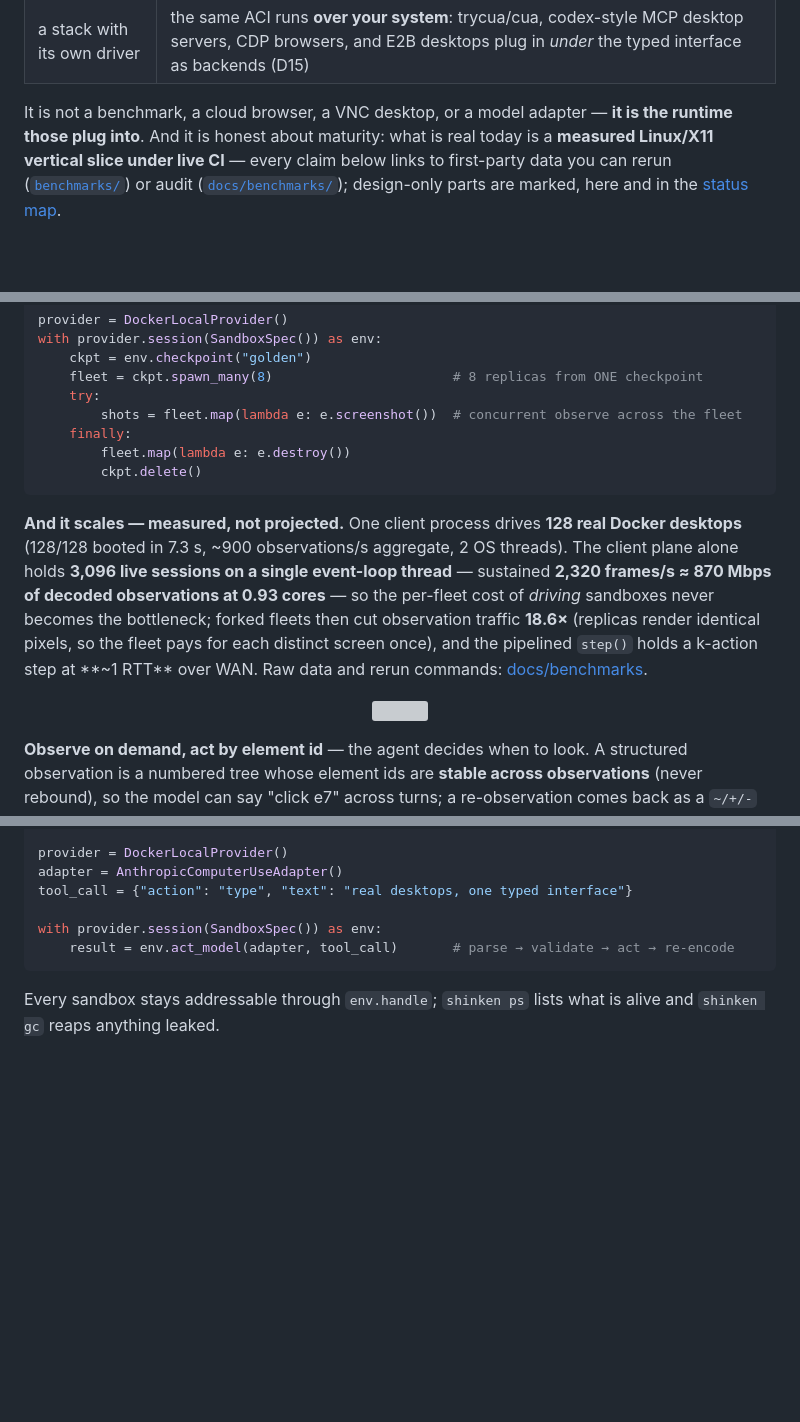
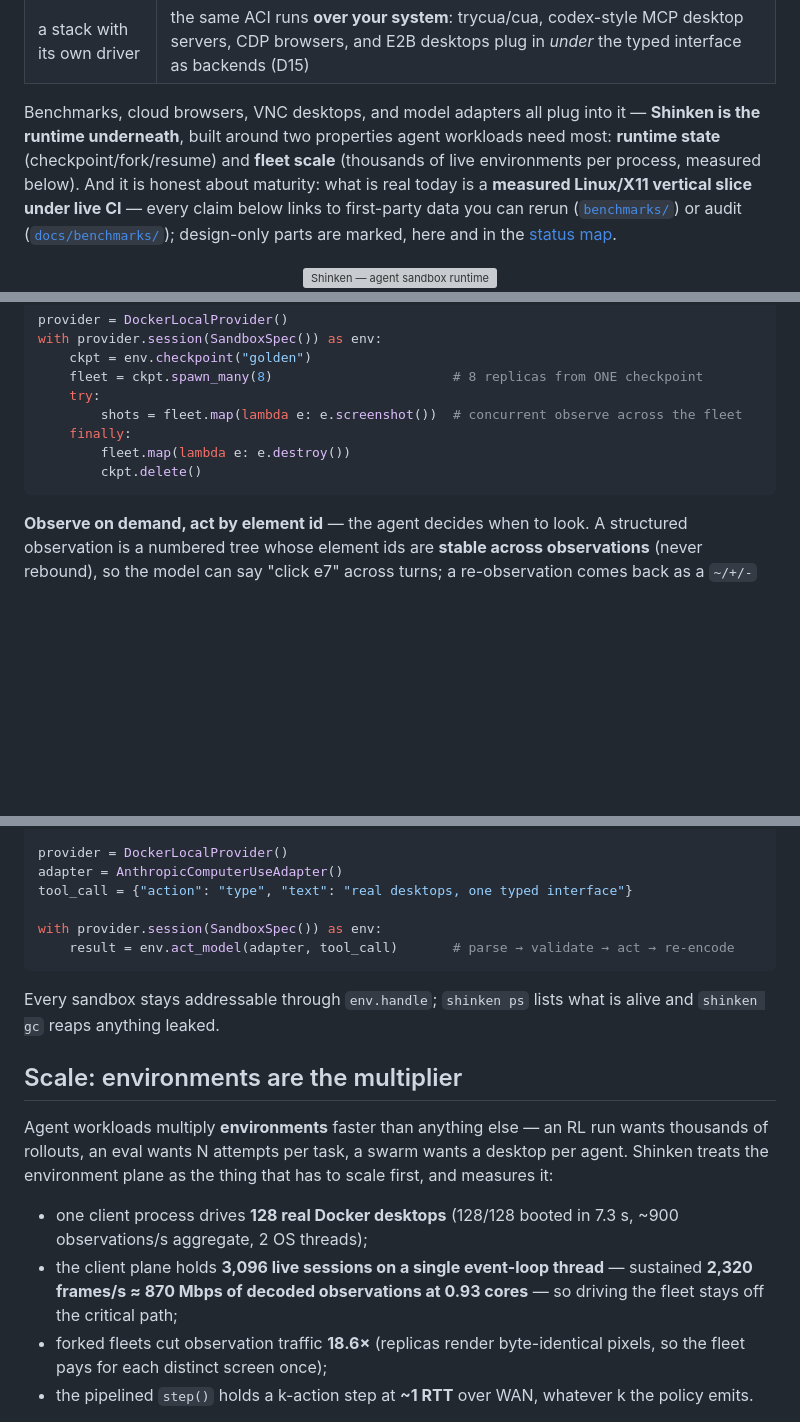
Before and after one commit to Meirtz/Shinken, a Markdown page: README.md, 3 parts joined by grey strips. Drawn GitHub-style; blank space fills up the shorter version; grey boxes are pictures that could not be loaded.

Commit message:
feat(readme): scale gets its own section; contrast-rhetoric trimmed (#298)
- New H2 'Scale: environments are the multiplier' between the runtime-state
  walkthrough and Platforms: agent workloads multiply environments faster than
  anything else (RL rollouts, N-attempt evals, swarms), so the environment
  plane has to scale first — the four measured scale properties as bullets
  (128 real desktops / 3,096 sessions on one thread at 870 Mbps / 18.6x fleet
  dedup / ~1-RTT pipelined step) with client_scale.png. Scale also named in
  the positioning paragraph as one of the two core properties.
- Rhetorical 'not X — but Y' constructions trimmed per review (the positioning
  sentence, the scale headline, and four smaller ones); technical status
  labels ('designed, not built') kept as-is.

Co-authored-by: Claude Fable 5 <noreply@anthropic.com>

````diff
--- a/README.md
+++ b/README.md
@@ -27,8 +27,10 @@ replicas of that exact moment in **0.1–0.6 s** each.
 | an **agent product team** | one typed, versioned interface (22 verbs) from keyless local Docker to a fleet: one process drives **128 real desktops**, one event loop holds **3,096 live sessions** |
 | a stack with its own driver | the same ACI runs **over your system**: trycua/cua, codex-style MCP desktop servers, CDP browsers, and E2B desktops plug in *under* the typed interface as backends (D15) |
 
-It is not a benchmark, a cloud browser, a VNC desktop, or a model adapter — **it is the
-runtime those plug into**. And it is honest about maturity: what is real today is a
+Benchmarks, cloud browsers, VNC desktops, and model adapters all plug into it — **Shinken is
+the runtime underneath**, built around two properties agent workloads need most: **runtime
+state** (checkpoint/fork/resume) and **fleet scale** (thousands of live environments per
+process, measured below). And it is honest about maturity: what is real today is a
 **measured Linux/X11 vertical slice under live CI** — every claim below links to first-party
 data you can rerun ([`benchmarks/`](benchmarks)) or audit
 ([`docs/benchmarks/`](docs/benchmarks/README.md)); design-only parts are marked, here and in
@@ -116,17 +118,6 @@ with provider.session(SandboxSpec()) as env:
         ckpt.delete()
 ```
 
-**And it scales — measured, not projected.** One client process drives **128 real Docker
-desktops** (128/128 booted in 7.3 s, ~900 observations/s aggregate, 2 OS threads). The
-client plane alone holds **3,096 live sessions on a single event-loop thread** — sustained
-**2,320 frames/s ≈ 870 Mbps of decoded observations at 0.93 cores** — so the per-fleet cost
-of *driving* sandboxes never becomes the bottleneck; forked fleets then cut observation
-traffic **18.6×** (replicas render identical pixels, so the fleet pays for each distinct
-screen once), and the pipelined `step()` holds a k-action step at **~1 RTT** over WAN. Raw
-data and rerun commands: [docs/benchmarks](docs/benchmarks/README.md).
-
-<p align="center"><img src="docs/assets/bench/client_scale.png" width="820"></p>
-
 **Observe on demand, act by element id** — the agent decides when to look. A structured
 observation is a numbered tree whose element ids are **stable across observations** (never
 rebound), so the model can say "click e7" across turns; a re-observation comes back as a
@@ -171,3 +162,19 @@ with provider.session(SandboxSpec()) as env:
 Every sandbox stays addressable through `env.handle`; `shinken ps` lists what is alive and
 `shinken gc` reaps anything leaked.
 
+## Scale: environments are the multiplier
+
+Agent workloads multiply **environments** faster than anything else — an RL run wants
+thousands of rollouts, an eval wants N attempts per task, a swarm wants a desktop per agent.
+Shinken treats the environment plane as the thing that has to scale first, and measures it:
+
+- one client process drives **128 real Docker desktops** (128/128 booted in 7.3 s,
+  ~900 observations/s aggregate, 2 OS threads);
+- the client plane holds **3,096 live sessions on a single event-loop thread** — sustained
+  **2,320 frames/s ≈ 870 Mbps of decoded observations at 0.93 cores** — so driving the fleet
+  stays off the critical path;
+- forked fleets cut observation traffic **18.6×** (replicas render byte-identical pixels, so
+  the fleet pays for each distinct screen once);
+- the pipelined `step()` holds a k-action step at **~1 RTT** over WAN, whatever k the policy
+  emits.
+
````
Also changed, not shown: other parts of README.md (+10 -5 lines).
